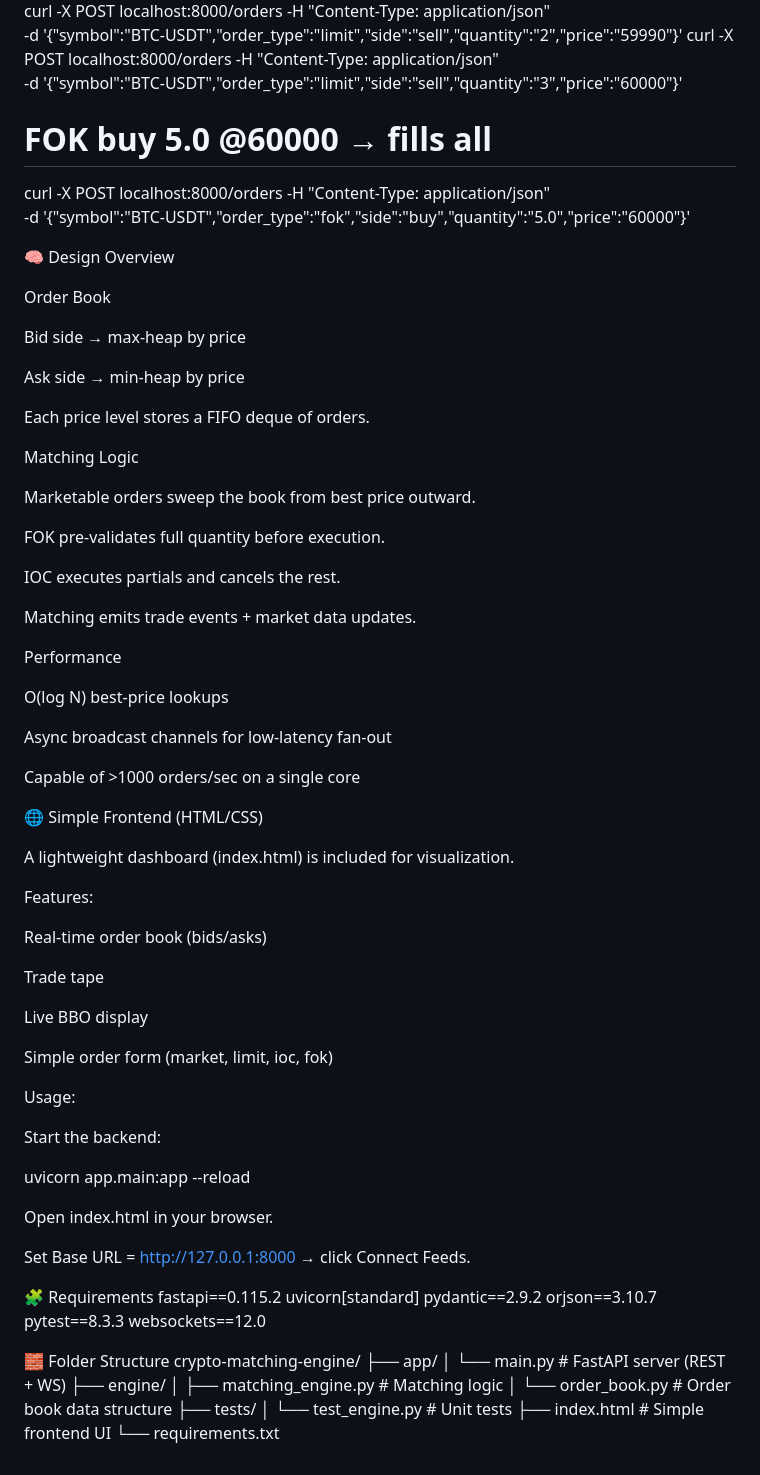
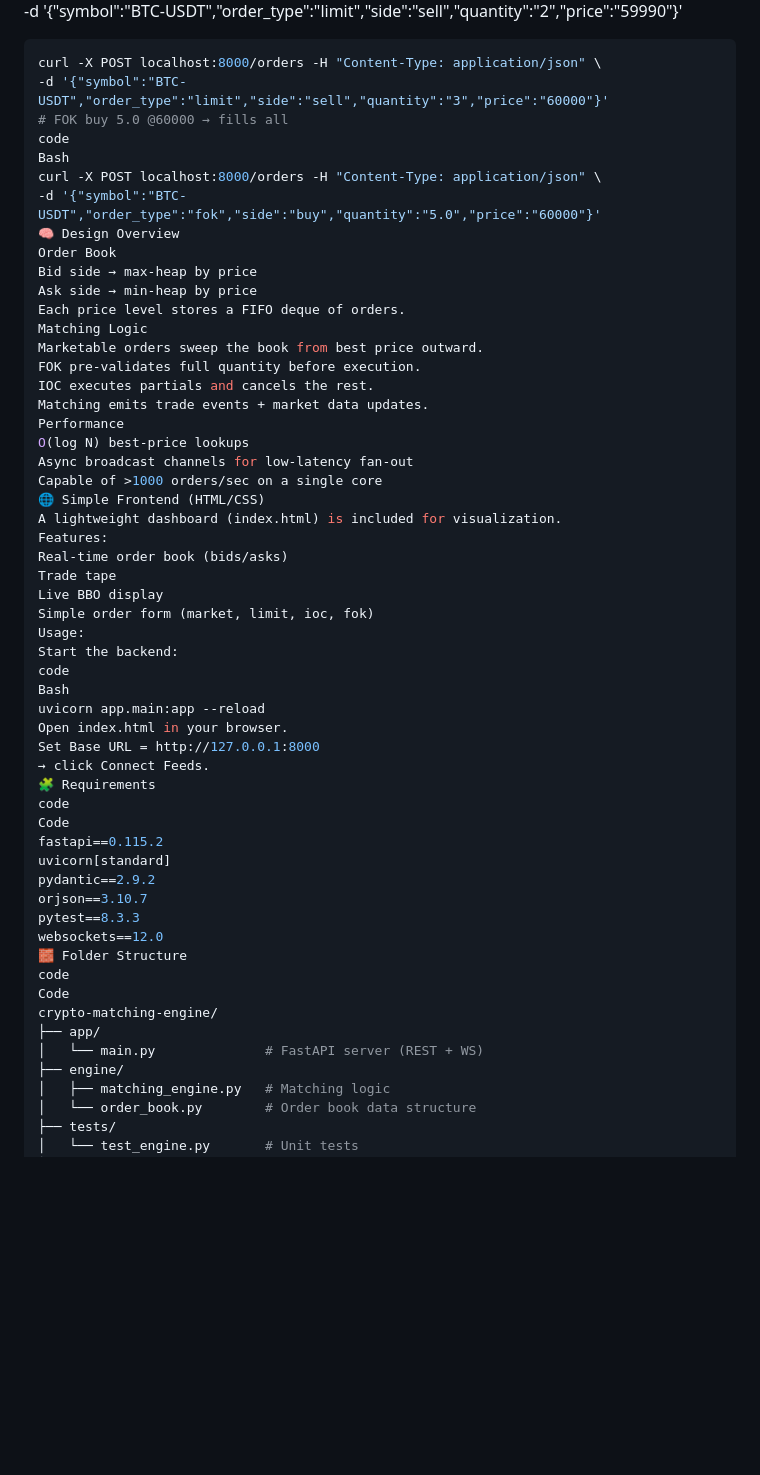
Before and after one commit to Anvit2512/Crypto-Matching-Engine, a Markdown page: README.md, the part around one of its changes. GitHub-like rendering; blank space fills up the shorter version.

```diff
--- a/README.md
+++ b/README.md
@@ -128,73 +112,51 @@ curl -X POST localhost:8000/orders -H "Content-Type: application/json" \
 curl -X POST localhost:8000/orders -H "Content-Type: application/json" \
 -d '{"symbol":"BTC-USDT","order_type":"limit","side":"sell","quantity":"3","price":"60000"}'
-
 # FOK buy 5.0 @60000 → fills all
+code
+Bash
 curl -X POST localhost:8000/orders -H "Content-Type: application/json" \
 -d '{"symbol":"BTC-USDT","order_type":"fok","side":"buy","quantity":"5.0","price":"60000"}'
-
 🧠 Design Overview
-
 Order Book
-
 Bid side → max-heap by price
-
 Ask side → min-heap by price
-
 Each price level stores a FIFO deque of orders.
-
 Matching Logic
-
 Marketable orders sweep the book from best price outward.
-
 FOK pre-validates full quantity before execution.
-
 IOC executes partials and cancels the rest.
-
 Matching emits trade events + market data updates.
-
 Performance
-
 O(log N) best-price lookups
-
 Async broadcast channels for low-latency fan-out
-
 Capable of >1000 orders/sec on a single core
-
 🌐 Simple Frontend (HTML/CSS)
-
 A lightweight dashboard (index.html) is included for visualization.
-
 Features:
-
 Real-time order book (bids/asks)
-
 Trade tape
-
 Live BBO display
-
 Simple order form (market, limit, ioc, fok)
-
 Usage:
-
 Start the backend:
-
+code
+Bash
 uvicorn app.main:app --reload
-
-
 Open index.html in your browser.
-
 Set Base URL = http://127.0.0.1:8000
- → click Connect Feeds.
-
+→ click Connect Feeds.
 🧩 Requirements
+code
+Code
 fastapi==0.115.2
 uvicorn[standard]
 pydantic==2.9.2
 orjson==3.10.7
 pytest==8.3.3
 websockets==12.0
-
 🧱 Folder Structure
+code
+Code
 crypto-matching-engine/
 ├── app/
 │   └── main.py              # FastAPI server (REST + WS)
```
Also changed, not shown: other parts of README.md (+33 -49 lines).
